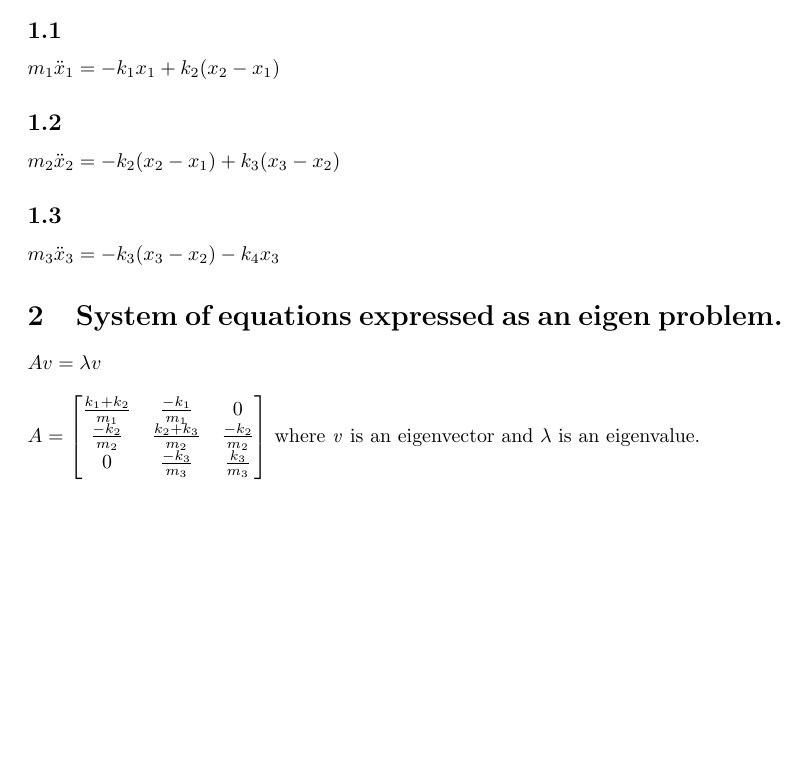
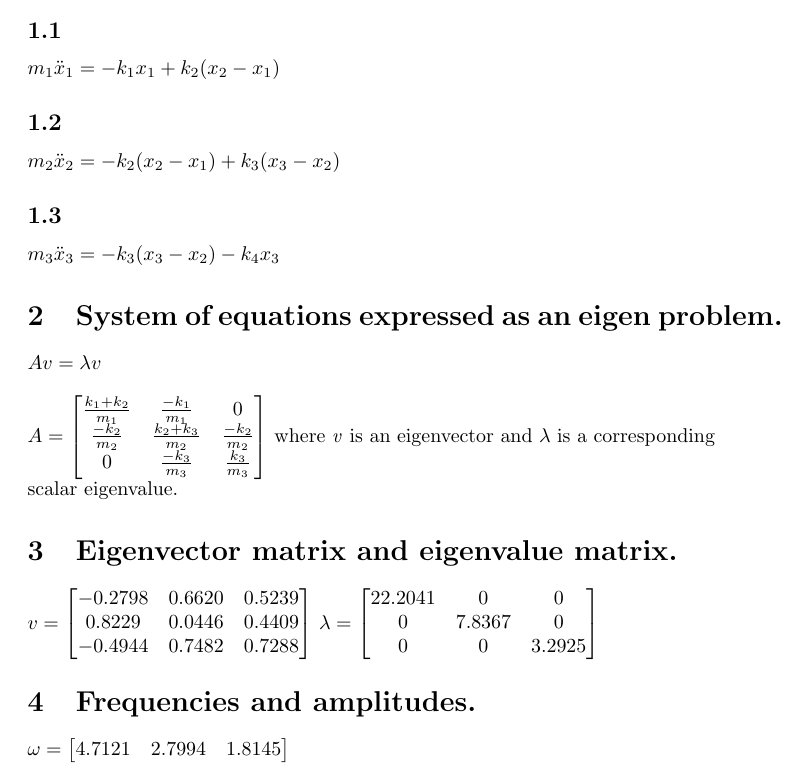
Before and after one commit to sb-seanp/cs111, a LaTeX problem sheet (hw3/hw3.tex): part of the page, cut so that both start at the same text, the shorter picture padded with empty space. Compiled offline with pdfLaTeX.

Commit message:
Began work on hw3 code

```diff
--- a/hw3/hw3.tex
+++ b/hw3/hw3.tex
@@ -22,5 +22,25 @@
 	\frac{-k_2}{m_2} 		& \frac{k_2 + k_3}{m_2} & \frac{-k_2}{m_2} \\
 	0						& \frac{-k_3}{m_3}		& \frac{k_3}{m_3}
 	\end{bmatrix} \)
-where \textit{v} is an eigenvector and \(\lambda \) is an eigenvalue.
+where \textit{v} is an eigenvector and \(\lambda \) is a corresponding scalar eigenvalue.
+
+\section{Eigenvector matrix and eigenvalue matrix.}
+\(v =
+	\begin{bmatrix}
+	-0.2798	&	0.6620	&	0.5239 \\
+	 0.8229	&	0.0446	&	0.4409 \\
+	-0.4944	&	0.7482	&	0.7288
+	\end{bmatrix} \)
+\(\lambda =
+	\begin{bmatrix}
+	22.2041	&	0		&	0 \\
+	0		&	7.8367	&	0 \\
+	0		&	0		&	3.2925
+	\end{bmatrix} \)
+
+\section{Frequencies and amplitudes.}
+\(\omega =
+	\begin{bmatrix}
+	4.7121	&	2.7994	&	1.8145
+	\end{bmatrix} \)
 \end{document}
```
Also changed, not shown: hw3/hw3.pdf, 2 other files.
